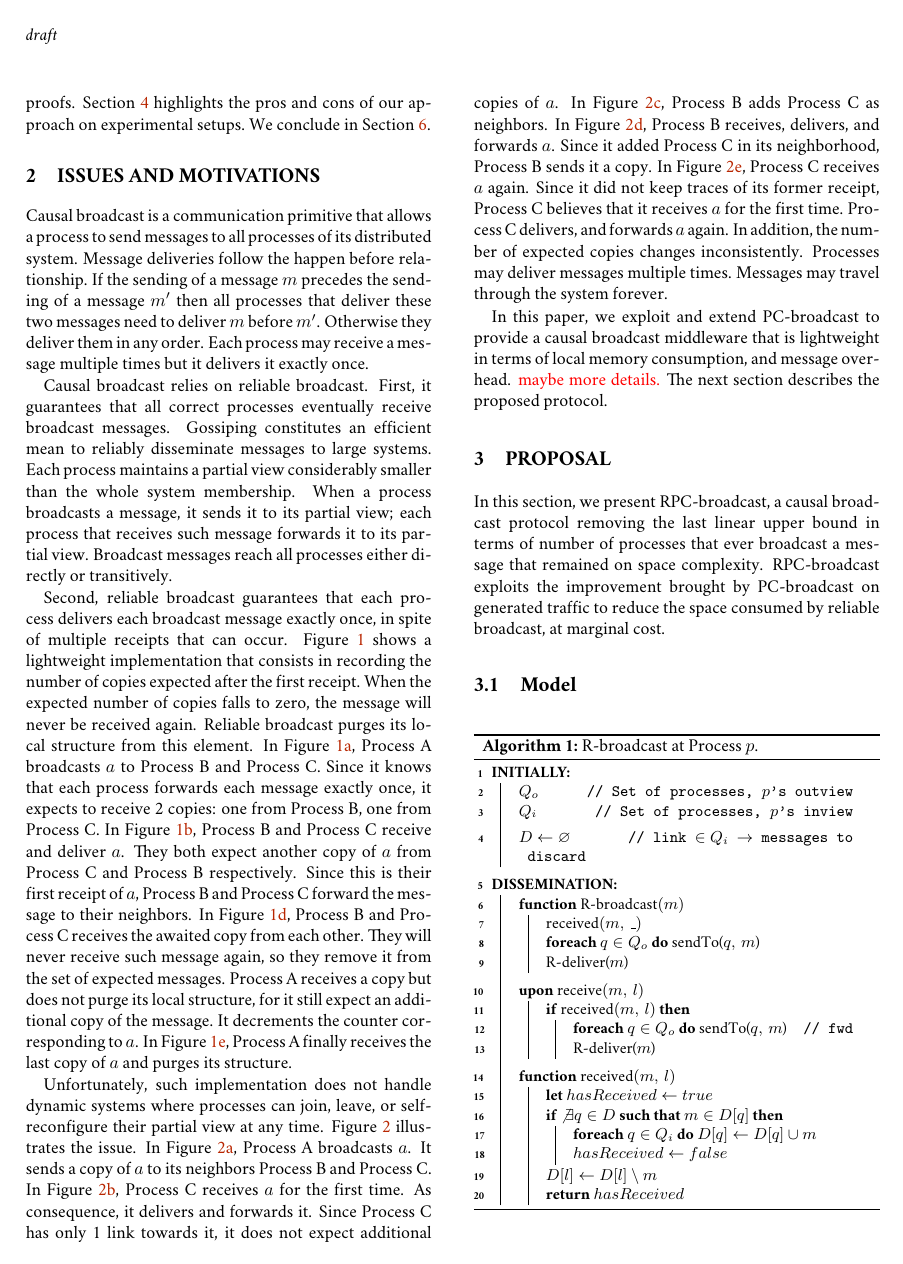
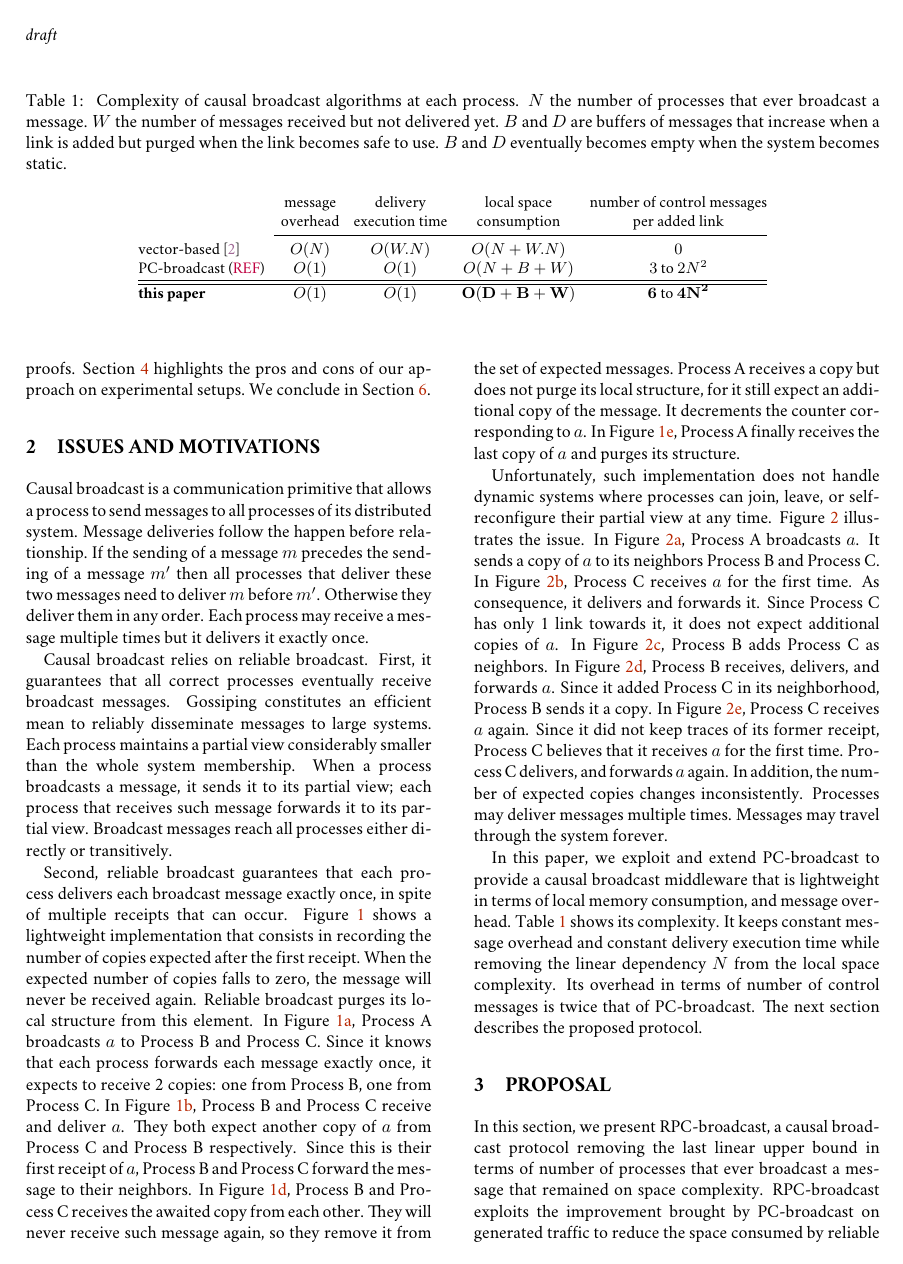
Before and after one commit to parchemins/paper-prcbroadcast-tex, a LaTeX document (paper.tex, which reads input/introduction.tex, input/motivations.tex, input/tablecomplexity.tex): page 2 of 5 before the commit and page 2 of 6 after it. Compiled offline with pdfLaTeX.

Commit message:
table, small things here and there

```diff
--- a/input/introduction.tex
+++ b/input/introduction.tex
@@ -43,3 +43,11 @@ which is linear with the number of processes that ever broadcast a message
 % messages. However, it still requires to maintain the local vector to ensure that
 % it delivers each message exactly once.
 
+\begin{table*}
+  \begin{center}
+    \caption{\label{table:complexity} Complexity of causal broadcast algorithms
+      at each process. $N$ the number of processes that ever broadcast a
+      message. $W$ the number of messages received but not delivered yet. $B$
+      and $D$ are buffers of messages that increase when a link is added but
+      purged when the link becomes safe to use. $B$ and $D$ eventually becomes
+      empty when the system becomes static.}
--- a/input/motivations.tex
+++ b/input/motivations.tex
@@ -115,8 +115,14 @@ multiple times. Messages may travel through the system forever.
 
 In this paper, we exploit and extend \PCBROADCAST to provide a causal broadcast
 middleware that is lightweight in terms of local memory consumption, and message
-overhead. \TODO{maybe more details.} The next section describes the proposed
-protocol.
+overhead. Table~\ref{table:complexity} shows its complexity. It keeps constant
+message overhead and constant delivery execution time while removing the linear
+dependency $N$ from the local space complexity. Its overhead in terms of number
+of control messages is twice that of \PCBROADCAST.
+%% It maintains a local structure that grows and shrinks over time when
+%% processes can join, leave, or self-reconfigure their neighborhood over time.
+%% \TODO{maybe more details.}
+The next section describes the proposed protocol.
 
 %%% Local Variables:
 %%% mode: latex
--- /dev/null
+++ b/input/tablecomplexity.tex
@@ -0,0 +1,19 @@
+\newcommand{\cmark}{\ding{51}}%
+\newcommand{\xmark}{\ding{55}}%
+
+\setlength{\tabcolsep}{4pt} % General space between cols (6pt standard)
+
+\small
+
+\begin{tabularx}{1.55\columnwidth}{@{}Xcccc@{}}
+  & \makecell{message\\overhead} &  \makecell{delivery\\execution time} & \makecell{local space\\consumption} & \makecell{number of control messages\\per added link} \\ \cmidrule{2-5}
+  vector-based~\cite{schwarz1994detecting} & $O(N)$ & $O(W.N)$ & $O(N+W.N)$ & $0$ \\
+  \PCBROADCAST (\REF) & $O(1)$ & $O(1)$ & $O(N + B + W)$ & $3$ to $2N^2$ \\ \hline\hline
+  \textbf{this paper} & $O(1)$ & $O(1)$ & $\mathbf{O(D + B + W)}$ & $\mathbf{6}$ to $\mathbf{4N^2}$ \\
+%  \bottomrule
+\end{tabularx}
+
+%%% Local Variables:
+%%% mode: latex
+%%% TeX-master: "../paper"
+%%% End:
```
Also changed, not shown: input/algorpcbroadcast.tex (+2 -2 lines), input/proposal.tex (+15 -0 lines), input/introduction.tex (4 more changed lines).
